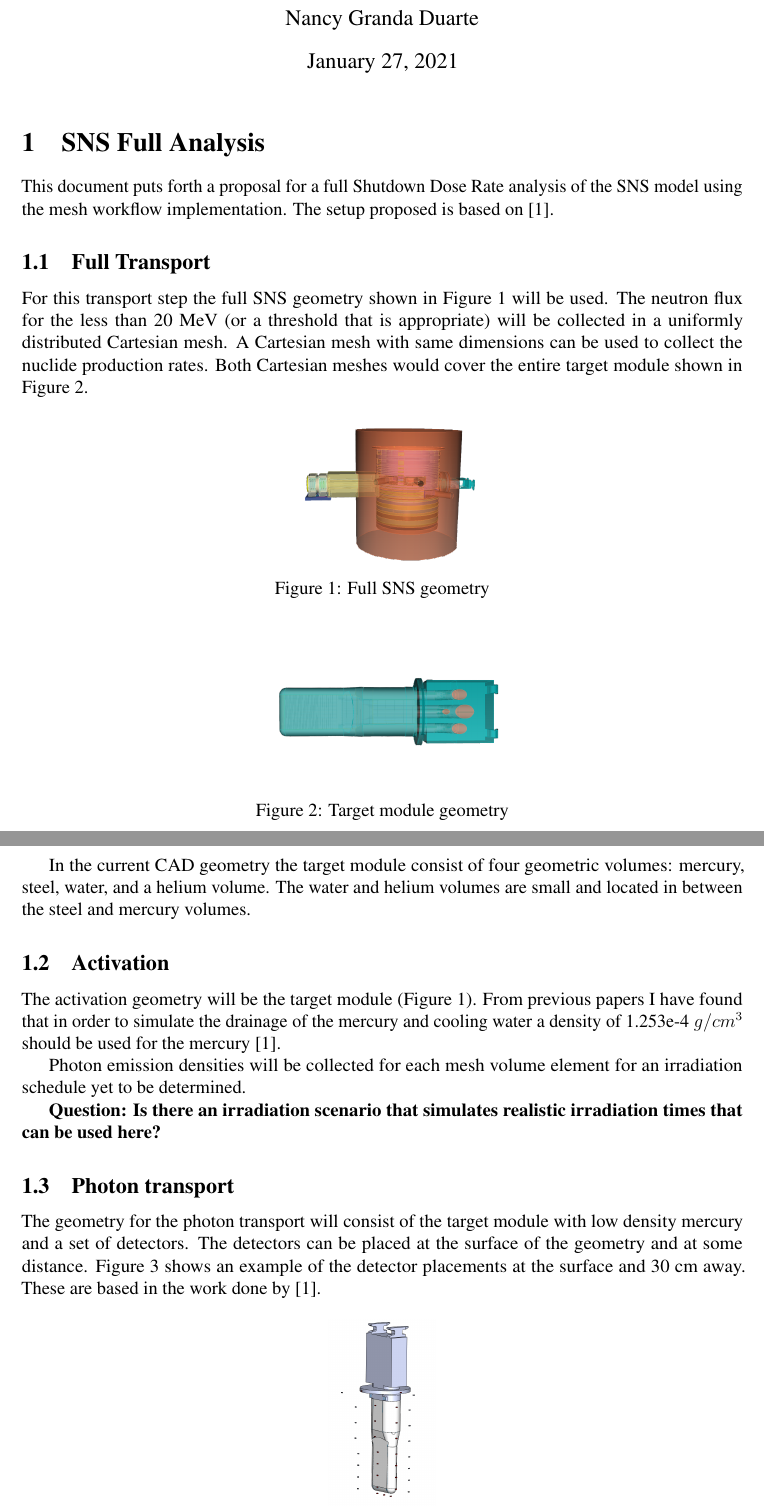
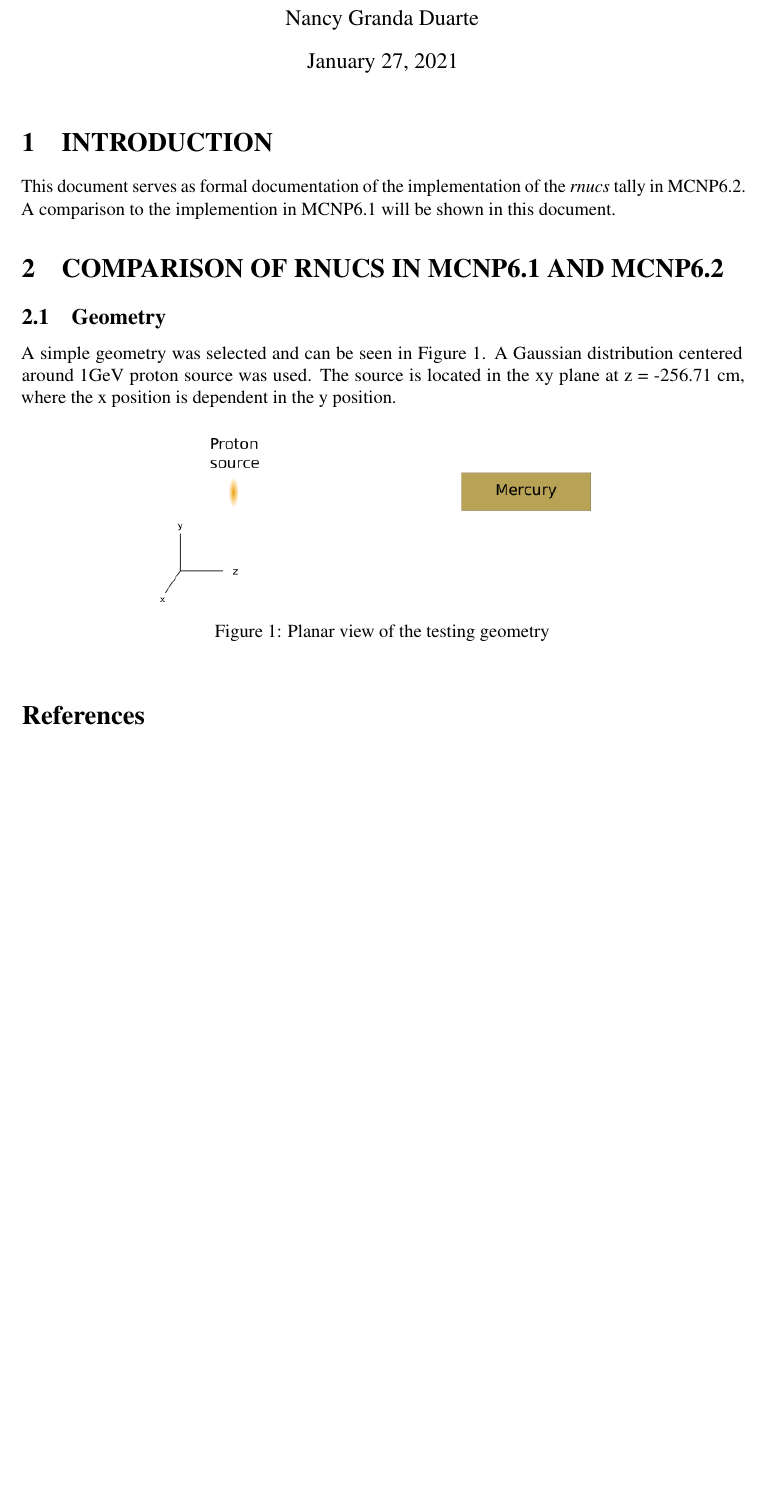
Before and after one commit to ngranda/rnucs_report, a LaTeX document (mcnp6.1-6.2/main.tex, which reads mcnp6.1-6.2/comparison.tex): two parts of pages 1 and 2 of 3 before the commit and part of the page after it, the two joined at a grey line, cut so that both start at the same text, the shorter picture padded with empty space. Compiled offline with pdfLaTeX.

Commit message:
start the report

```diff
--- /dev/null
+++ b/mcnp6.1-6.2/comparison.tex
@@ -0,0 +1,21 @@
+\section{INTRODUCTION}
+
+This document serves as formal documentation of the implementation of
+the \textit{rnucs} tally in MCNP6.2. A comparison to the implemention
+in MCNP6.1 will be shown in this document.
+
+\section{COMPARISON OF RNUCS IN MCNP6.1 AND MCNP6.2}
+
+\subsection{Geometry}
+A simple geometry was selected and can be seen in Figure \ref{fig:merbox.png}.
+A Gaussian distribution centered around 1GeV proton source was used.
+The source is located in the xy plane at z = -256.71 cm, where the x position is
+dependent in the y position.
+
+
+\begin{figure}[h!]
+        \centering
+        \includegraphics[scale=0.7]{figs/mercury.png}
+        \caption[VPI]{Planar view of the testing geometry}
+        \label{fig:merbox.png}
+\end{figure}
```
Also changed, not shown: mcnp6.1-6.2/main.tex (+1 -1 lines), mcnp6.1-6.2/figs/mercury.png (added).
